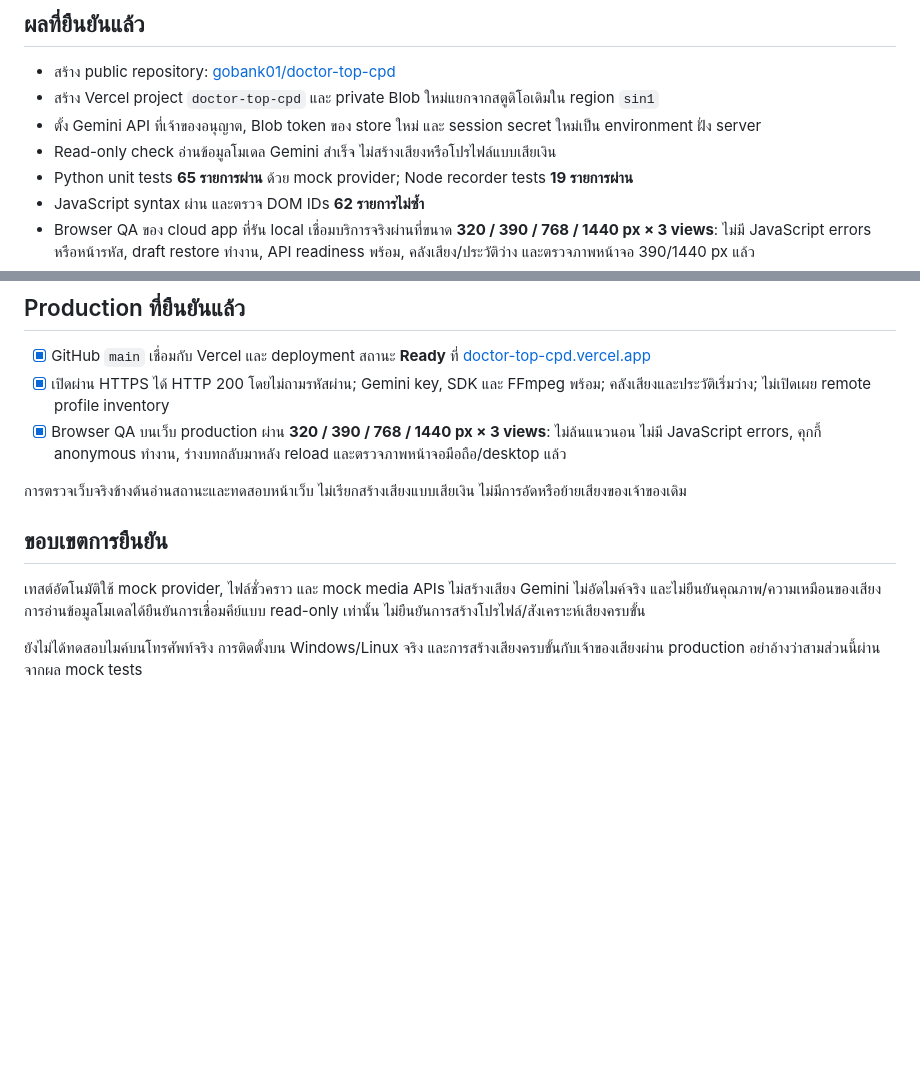
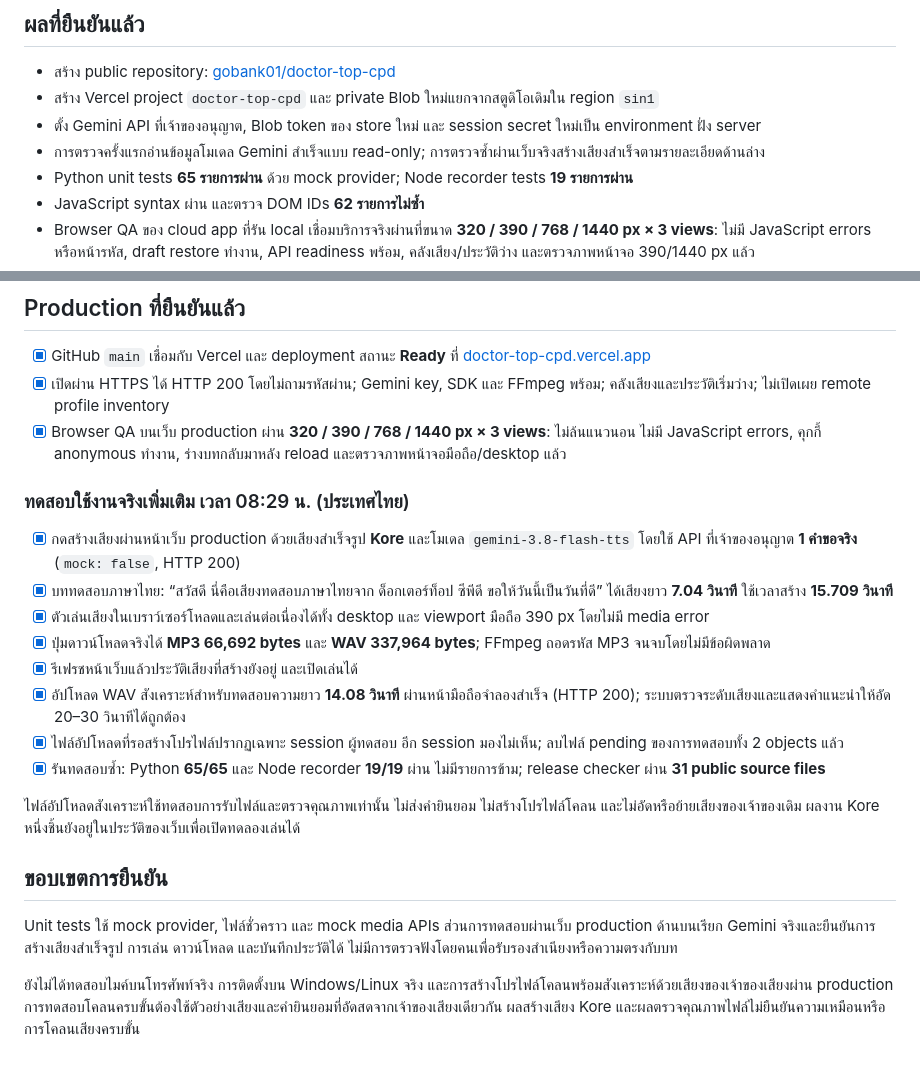
Before and after one commit to gobank01/doctor-top-cpd, a Markdown page: docs/VERIFICATION.md, 2 parts joined by grey strips. Drawn GitHub-style; blank space fills up the shorter version.

Commit message:
docs: record live production speech and upload verification

```diff
--- a/docs/VERIFICATION.md
+++ b/docs/VERIFICATION.md
@@ -7,7 +7,7 @@
 - สร้าง public repository: [gobank01/doctor-top-cpd](https://github.com/gobank01/doctor-top-cpd)
 - สร้าง Vercel project `doctor-top-cpd` และ private Blob ใหม่แยกจากสตูดิโอเดิมใน region `sin1`
 - ตั้ง Gemini API ที่เจ้าของอนุญาต, Blob token ของ store ใหม่ และ session secret ใหม่เป็น environment ฝั่ง server
-- Read-only check อ่านข้อมูลโมเดล Gemini สำเร็จ ไม่สร้างเสียงหรือโปรไฟล์แบบเสียเงิน
+- การตรวจครั้งแรกอ่านข้อมูลโมเดล Gemini สำเร็จแบบ read-only; การตรวจซ้ำผ่านเว็บจริงสร้างเสียงสำเร็จตามรายละเอียดด้านล่าง
 - Python unit tests **65 รายการผ่าน** ด้วย mock provider; Node recorder tests **19 รายการผ่าน**
 - JavaScript syntax ผ่าน และตรวจ DOM IDs **62 รายการไม่ซ้ำ**
 - Browser QA ของ cloud app ที่รัน local เชื่อมบริการจริงผ่านที่ขนาด **320 / 390 / 768 / 1440 px × 3 views**: ไม่มี JavaScript errors หรือหน้ารหัส, draft restore ทำงาน, API readiness พร้อม, คลังเสียง/ประวัติว่าง และตรวจภาพหน้าจอ 390/1440 px แล้ว
@@ -23,10 +23,21 @@
 - [x] เปิดผ่าน HTTPS ได้ HTTP 200 โดยไม่ถามรหัสผ่าน; Gemini key, SDK และ FFmpeg พร้อม; คลังเสียงและประวัติเริ่มว่าง; ไม่เปิดเผย remote profile inventory
 - [x] Browser QA บนเว็บ production ผ่าน **320 / 390 / 768 / 1440 px × 3 views**: ไม่ล้นแนวนอน ไม่มี JavaScript errors, คุกกี้ anonymous ทำงาน, ร่างบทกลับมาหลัง reload และตรวจภาพหน้าจอมือถือ/desktop แล้ว
 
-การตรวจเว็บจริงข้างต้นอ่านสถานะและทดสอบหน้าเว็บ ไม่เรียกสร้างเสียงแบบเสียเงิน ไม่มีการอัดหรือย้ายเสียงของเจ้าของเดิม
+### ทดสอบใช้งานจริงเพิ่มเติม เวลา 08:29 น. (ประเทศไทย)
+
+- [x] กดสร้างเสียงผ่านหน้าเว็บ production ด้วยเสียงสำเร็จรูป **Kore** และโมเดล `gemini-3.8-flash-tts` โดยใช้ API ที่เจ้าของอนุญาต **1 คำขอจริง** (`mock: false`, HTTP 200)
+- [x] บททดสอบภาษาไทย: “สวัสดี นี่คือเสียงทดสอบภาษาไทยจาก ด็อกเตอร์ท็อป ซีพีดี ขอให้วันนี้เป็นวันที่ดี” ได้เสียงยาว **7.04 วินาที** ใช้เวลาสร้าง **15.709 วินาที**
+- [x] ตัวเล่นเสียงในเบราว์เซอร์โหลดและเล่นต่อเนื่องได้ทั้ง desktop และ viewport มือถือ 390 px โดยไม่มี media error
+- [x] ปุ่มดาวน์โหลดจริงได้ **MP3 66,692 bytes** และ **WAV 337,964 bytes**; FFmpeg ถอดรหัส MP3 จนจบโดยไม่มีข้อผิดพลาด
+- [x] รีเฟรชหน้าเว็บแล้วประวัติเสียงที่สร้างยังอยู่ และเปิดเล่นได้
+- [x] อัปโหลด WAV สังเคราะห์สำหรับทดสอบความยาว **14.08 วินาที** ผ่านหน้ามือถือจำลองสำเร็จ (HTTP 200); ระบบตรวจระดับเสียงและแสดงคำแนะนำให้อัด 20–30 วินาทีได้ถูกต้อง
+- [x] ไฟล์อัปโหลดที่รอสร้างโปรไฟล์ปรากฏเฉพาะ session ผู้ทดสอบ อีก session มองไม่เห็น; ลบไฟล์ pending ของการทดสอบทั้ง 2 objects แล้ว
+- [x] รันทดสอบซ้ำ: Python **65/65** และ Node recorder **19/19** ผ่าน ไม่มีรายการข้าม; release checker ผ่าน **31 public source files**
+
+ไฟล์อัปโหลดสังเคราะห์ใช้ทดสอบการรับไฟล์และตรวจคุณภาพเท่านั้น ไม่ส่งคำยินยอม ไม่สร้างโปรไฟล์โคลน และไม่อัดหรือย้ายเสียงของเจ้าของเดิม ผลงาน Kore หนึ่งชิ้นยังอยู่ในประวัติของเว็บเพื่อเปิดทดลองเล่นได้
 
 ## ขอบเขตการยืนยัน
 
-เทสต์อัตโนมัติใช้ mock provider, ไฟล์ชั่วคราว และ mock media APIs ไม่สร้างเสียง Gemini ไม่อัดไมค์จริง และไม่ยืนยันคุณภาพ/ความเหมือนของเสียง การอ่านข้อมูลโมเดลได้ยืนยันการเชื่อมคีย์แบบ read-only เท่านั้น ไม่ยืนยันการสร้างโปรไฟล์/สังเคราะห์เสียงครบขั้น
+Unit tests ใช้ mock provider, ไฟล์ชั่วคราว และ mock media APIs ส่วนการทดสอบผ่านเว็บ production ด้านบนเรียก Gemini จริงและยืนยันการสร้างเสียงสำเร็จรูป การเล่น ดาวน์โหลด และบันทึกประวัติได้ ไม่มีการตรวจฟังโดยคนเพื่อรับรองสำเนียงหรือความตรงกับบท
 
-ยังไม่ได้ทดสอบไมค์บนโทรศัพท์จริง การติดตั้งบน Windows/Linux จริง และการสร้างเสียงครบขั้นกับเจ้าของเสียงผ่าน production อย่าอ้างว่าสามส่วนนี้ผ่านจากผล mock tests
+ยังไม่ได้ทดสอบไมค์บนโทรศัพท์จริง การติดตั้งบน Windows/Linux จริง และการสร้างโปรไฟล์โคลนพร้อมสังเคราะห์ด้วยเสียงของเจ้าของเสียงผ่าน production การทดสอบโคลนครบขั้นต้องใช้ตัวอย่างเสียงและคำยินยอมที่อัดสดจากเจ้าของเสียงเดียวกัน ผลสร้างเสียง Kore และผลตรวจคุณภาพไฟล์ไม่ยืนยันความเหมือนหรือการโคลนเสียงครบขั้น
```
